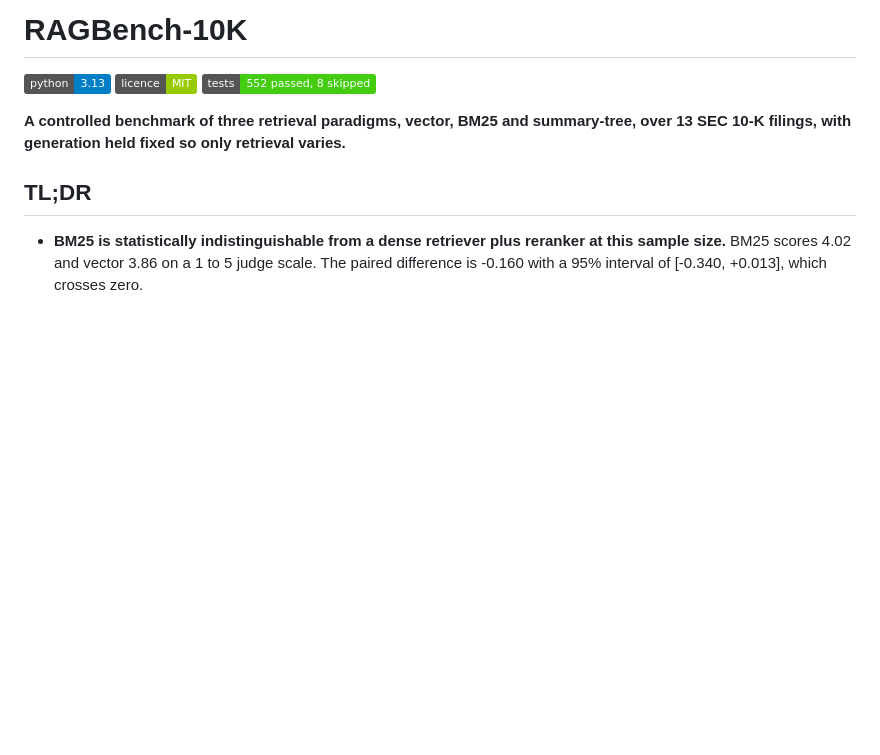
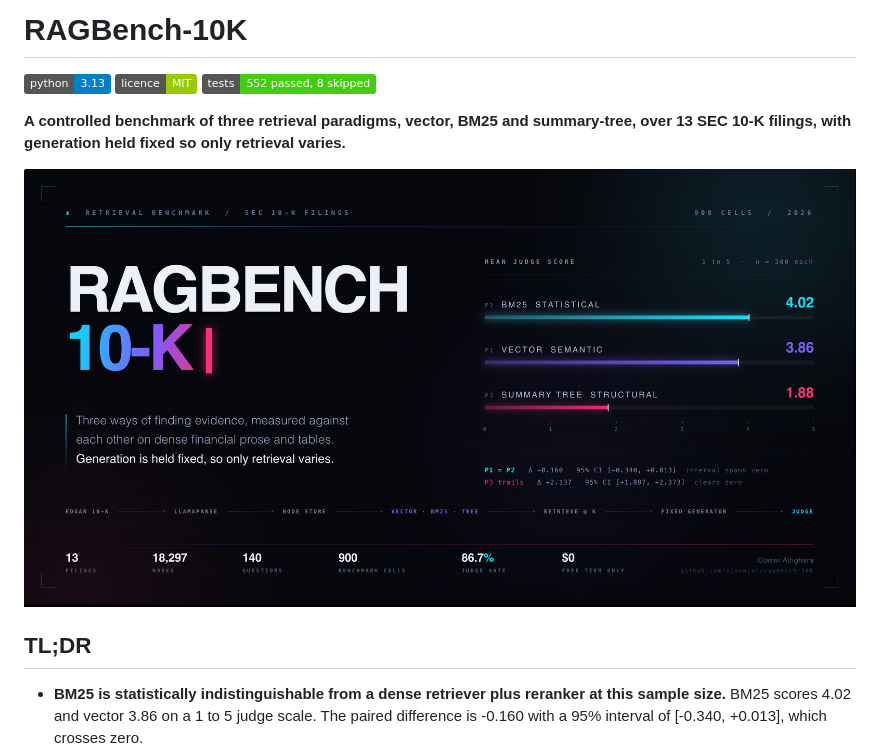
Before and after one commit to ojaswiat/ragbench-10k, a Markdown page: README.md, the part around the change. Rendered like a GitHub page; pictures changed too: docs/figures/RAGBench-10K-Cover.png (added); badges without logos; blank space fills up the shorter version.

Commit message:
Added cover image for the project.

```diff
--- a/README.md
+++ b/README.md
@@ -5,6 +5,8 @@
 [![Tests: 552 passed, 8 skipped](https://img.shields.io/badge/tests-552%20passed%2C%208%20skipped-brightgreen.svg)](#tests)
 
 **A controlled benchmark of three retrieval paradigms, vector, BM25 and summary-tree, over 13 SEC 10-K filings, with generation held fixed so only retrieval varies.**
+
+![RAGBench-10K: Benchmarking Vector, BM25 and Tree-Based Retrieval for RAG on SEC 10-K Filings](docs/figures/RAGBench-10K-Cover.png)
 
 ## TL;DR
 
```
Also changed, not shown: 2 other files.
